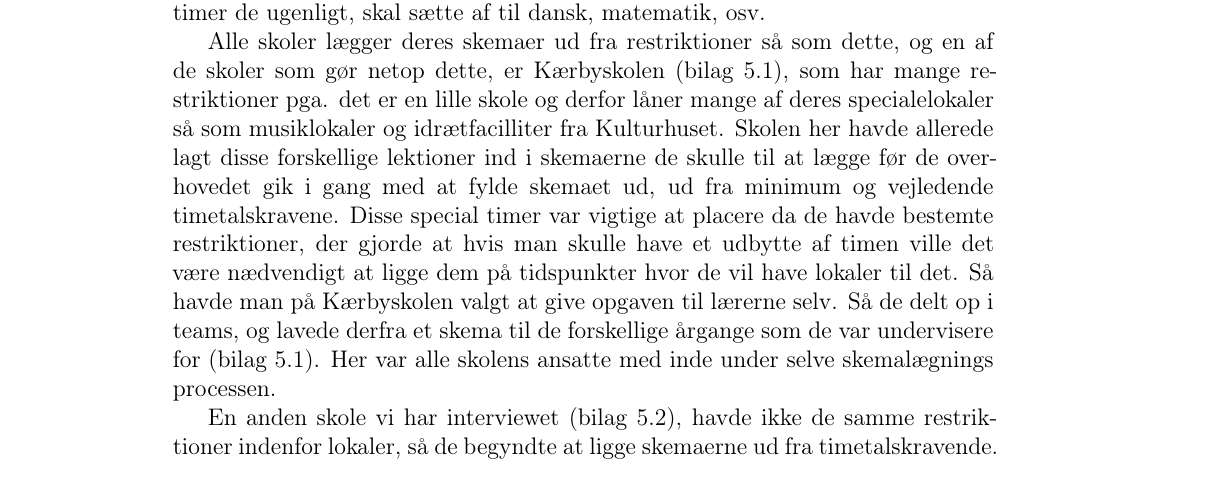
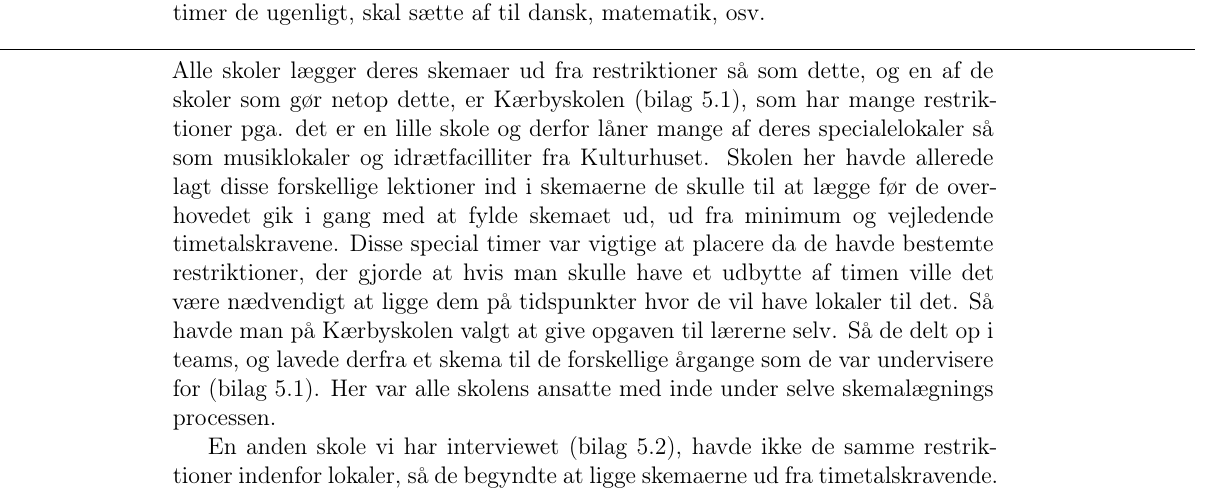
Before and after one commit to FoXsTeRDOTA/P1-AAU, a LaTeX document (Rapport/p1.tex, which reads Rapport/problemanalyse/Skemalaegning_generalt.tex): part of page 5 of 22, cut so that both start at the same text. Compiled offline with LaTeX, dvips and Ghostscript; a missing bibliography style is replaced by a similar one.

Commit message:
overflødigt?

```diff
--- a/Rapport/problemanalyse/Skemalaegning_generalt.tex
+++ b/Rapport/problemanalyse/Skemalaegning_generalt.tex
@@ -1,14 +1,7 @@
 \subsection{Generelt ved skemalægning}
 Eftersom det er lovpligtigt for de offentlige folkeskoler at følge skolereformen, da denne går ind under den danske lovgivning, skal alle landets skoler designe et skema for alle skolens årgange og klasser som stemmer overens med minimumstimetal- og vejledende timetalskravende som er vist i tabel \ref{TimetalsKrav}. Eftersom der er 200 skoledage om året i en folkeskole\cite{elevers_timetal}, ved hver skole hvor mange timer de ugenligt, skal sætte af til dansk, matematik, osv.
 
-
-
-
-
-
-
-
-
+\noindent\makebox[\linewidth]{\rule{\paperwidth}{0.4pt}}
 Alle skoler lægger deres skemaer ud fra restriktioner så som dette, og en af de skoler som gør netop dette, er \school (bilag \ref{InterviewKaerby}), som har mange restriktioner pga. det er en lille skole og derfor låner mange af deres specialelokaler så som musiklokaler og idrætfacilliter fra Kulturhuset. Skolen her havde allerede lagt disse forskellige lektioner ind i skemaerne de skulle til at lægge før de overhovedet gik i gang med at fylde skemaet ud, ud fra minimum og vejledende timetalskravene. Disse special timer var vigtige at placere da de havde bestemte restriktioner, der gjorde at hvis man skulle have et udbytte af timen ville det være nædvendigt at ligge dem på tidspunkter hvor de vil have lokaler til det. Så havde man på \school valgt at give opgaven til lærerne selv. Så de delt op i teams, og lavede derfra et skema til de forskellige årgange som de var undervisere for (bilag \ref{InterviewKaerby}). Her var alle skolens ansatte med inde under selve skemalægnings processen.
 
 En anden skole vi har interviewet (bilag \ref{InterviewTingstrup}), havde ikke de samme restriktioner indenfor lokaler, så de begyndte at ligge skemaerne ud fra timetalskravende. Ligesom ved \school, lagde Tingstrup også skemaerne sammen i grupper, dog en væsentlig mindre gruppe (tre frem for treds). En anden meget væsentlig forskel mellem disse 2 skoler er, at de på Tingstrup stod 3 ledere for skemalægningen, hvor de på \school havde alle ansatte med til skemalægningen. Vi kan ud fra disse to cases, godt regne med at skemalægningen oftest ikke er noget som kun en person står med.
```
Also changed, not shown: Rapport/problemanalyse/Skemalaegning_generalt.tex (2 more changed lines).
